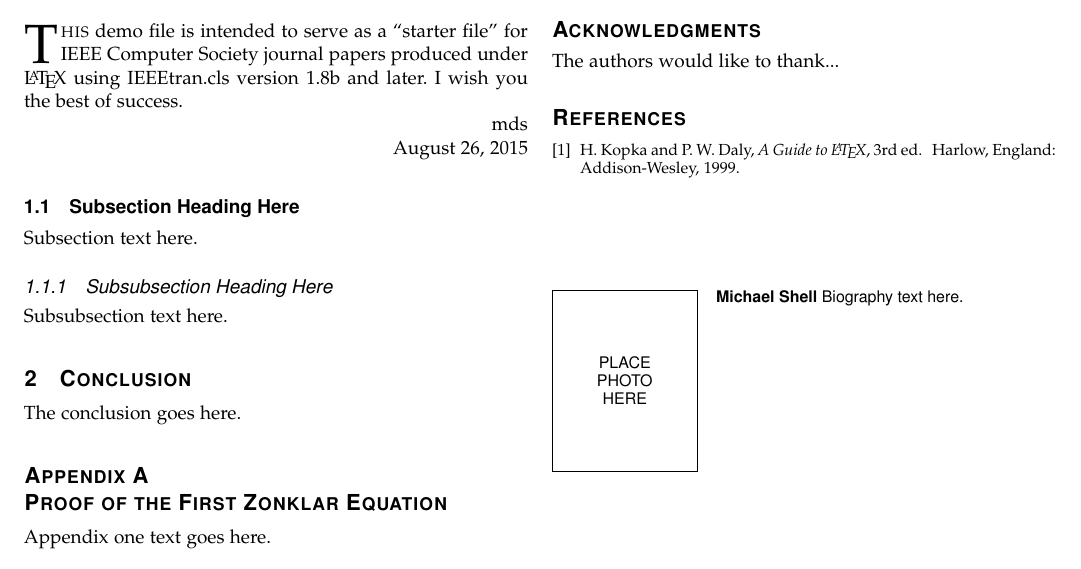
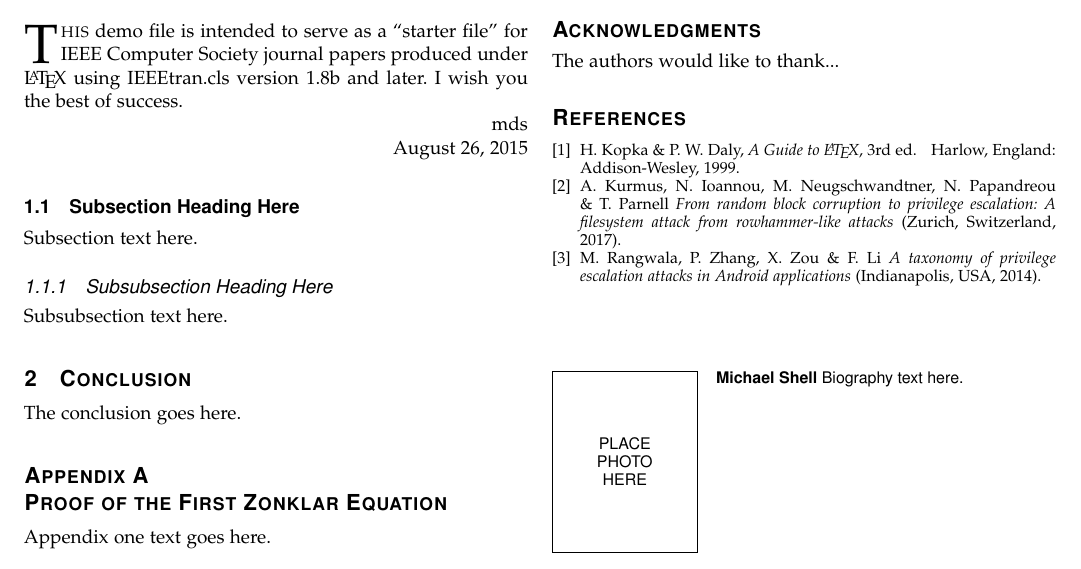
Before and after one commit to SistemasOperativosAvanzados/Paper, a LaTeX paper (escalation_privilege.tex): part of the page, cut so that both start at the same text. Compiled offline with pdfLaTeX.

Commit message:
Added refs

```diff
--- a/escalation_privilege.tex
+++ b/escalation_privilege.tex
@@ -382,8 +382,10 @@ The authors would like to thank...
 \begin{thebibliography}{1}
 
 \bibitem{IEEEhowto:kopka}
-H.~Kopka and P.~W. Daly, \emph{A Guide to {\LaTeX}}, 3rd~ed.\hskip 1em plus
+H.~Kopka \& P.~W. Daly, \emph{A Guide to {\LaTeX}}, 3rd~ed.\hskip 1em plus
   0.5em minus 0.4em\relax Harlow, England: Addison-Wesley, 1999.
+\bibitem{priv_esc_paper} A. Kurmus, N. Ioannou, M. Neugschwandtner, N. Papandreou \& T. Parnell \emph{From random block corruption to privilege escalation: A filesystem attack from rowhammer-like attacks} (Zurich, Switzerland, 2017).
+\bibitem{android_taxonomy} M. Rangwala, P. Zhang, X. Zou \& F. Li \emph{A taxonomy of privilege escalation attacks in Android applications} (Indianapolis, USA, 2014).
 
 \end{thebibliography}
 
```
Also changed, not shown: escalation_privilege.pdf, 2 other files.
